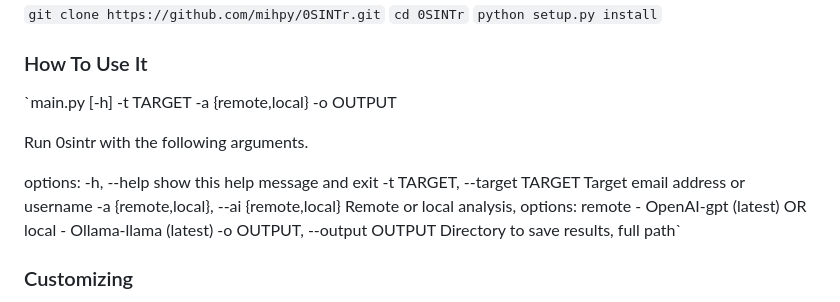
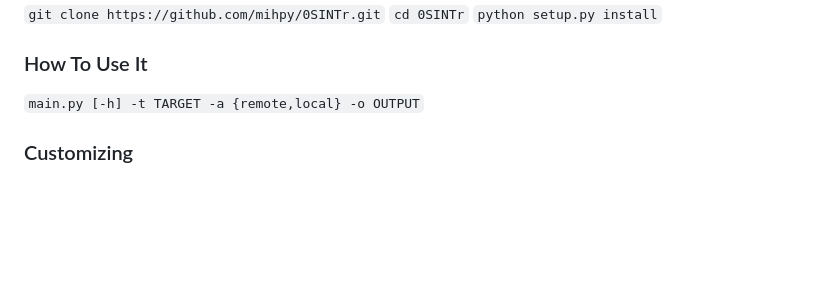
Before and after one commit to 0SINTr/osintr, a Markdown page: README.md, the part around the change. GitHub-like rendering; blank space fills up the shorter version.

```diff
--- a/README.md
+++ b/README.md
@@ -72,18 +72,7 @@ Ensure you have Python >=3.10 installed on your system.
 
 ### How To Use It
 
-`main.py [-h] -t TARGET -a {remote,local} -o OUTPUT
-
-Run 0sintr with the following arguments.
-
-options:
-  -h, --help            show this help message and exit
-  -t TARGET, --target TARGET
-                        Target email address or username
-  -a {remote,local}, --ai {remote,local}
-                        Remote or local analysis, options: remote - OpenAI-gpt (latest) OR local - Ollama-llama (latest)
-  -o OUTPUT, --output OUTPUT
-                        Directory to save results, full path`
+`main.py [-h] -t TARGET -a {remote,local} -o OUTPUT`
 
 ### Customizing
 
```
